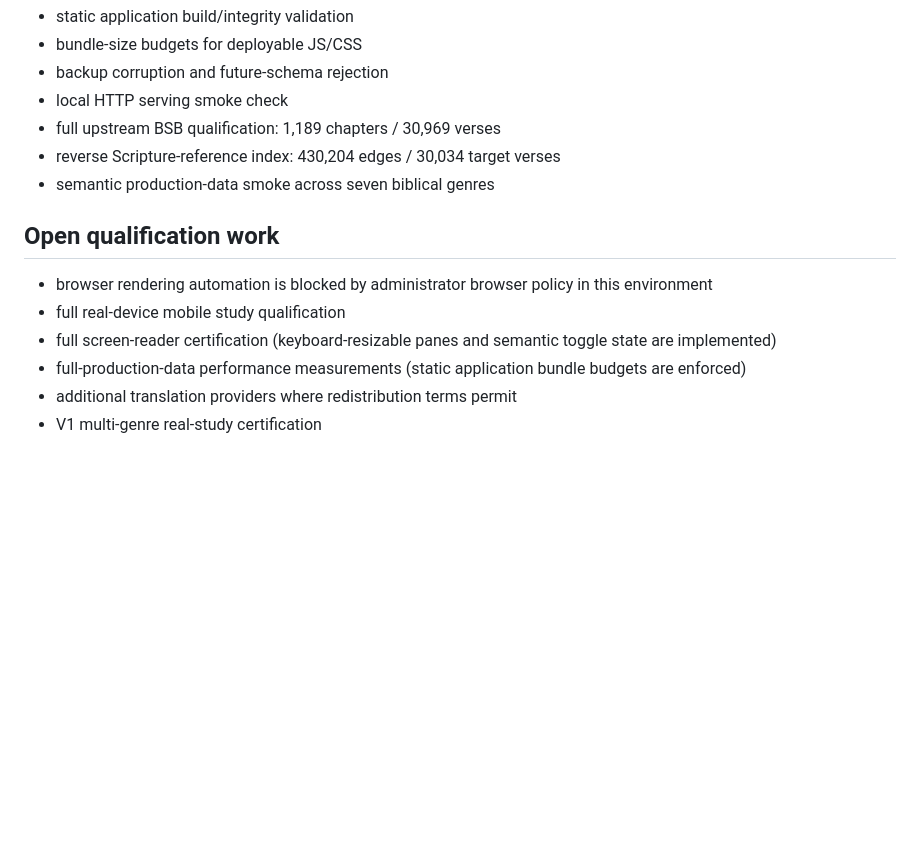
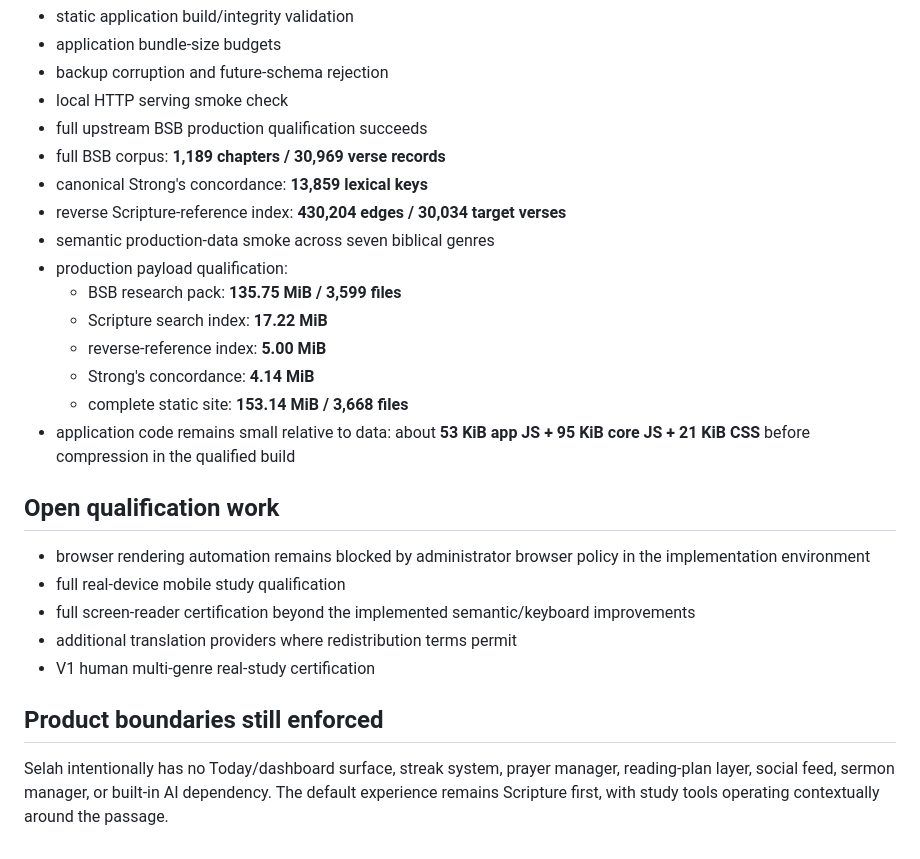
Before and after one commit to thiepn/selah, a Markdown page: docs/implementation-status.md, the part around one of its changes. Drawn GitHub-style; blank space fills up the shorter version.

```diff
--- a/docs/implementation-status.md
+++ b/docs/implementation-status.md
@@ -63,16 +75,28 @@
 - static application build/integrity validation
-- bundle-size budgets for deployable JS/CSS
+- application bundle-size budgets
 - backup corruption and future-schema rejection
 - local HTTP serving smoke check
-- full upstream BSB qualification: 1,189 chapters / 30,969 verses
-- reverse Scripture-reference index: 430,204 edges / 30,034 target verses
+- full upstream BSB production qualification succeeds
+- full BSB corpus: **1,189 chapters / 30,969 verse records**
+- canonical Strong's concordance: **13,859 lexical keys**
+- reverse Scripture-reference index: **430,204 edges / 30,034 target verses**
 - semantic production-data smoke across seven biblical genres
+- production payload qualification:
+  - BSB research pack: **135.75 MiB / 3,599 files**
+  - Scripture search index: **17.22 MiB**
+  - reverse-reference index: **5.00 MiB**
+  - Strong's concordance: **4.14 MiB**
+  - complete static site: **153.14 MiB / 3,668 files**
+- application code remains small relative to data: about **53 KiB app JS + 95 KiB core JS + 21 KiB CSS** before compression in the qualified build
 
 ## Open qualification work
 
-- browser rendering automation is blocked by administrator browser policy in this environment
+- browser rendering automation remains blocked by administrator browser policy in the implementation environment
 - full real-device mobile study qualification
-- full screen-reader certification (keyboard-resizable panes and semantic toggle state are implemented)
-- full-production-data performance measurements (static application bundle budgets are enforced)
+- full screen-reader certification beyond the implemented semantic/keyboard improvements
 - additional translation providers where redistribution terms permit
-- V1 multi-genre real-study certification
+- V1 human multi-genre real-study certification
+
+## Product boundaries still enforced
+
+Selah intentionally has no Today/dashboard surface, streak system, prayer manager, reading-plan layer, social feed, sermon manager, or built-in AI dependency. The default experience remains Scripture first, with study tools operating contextually around the passage.
```
Also changed, not shown: other parts of docs/implementation-status.md (+18 -6 lines).
